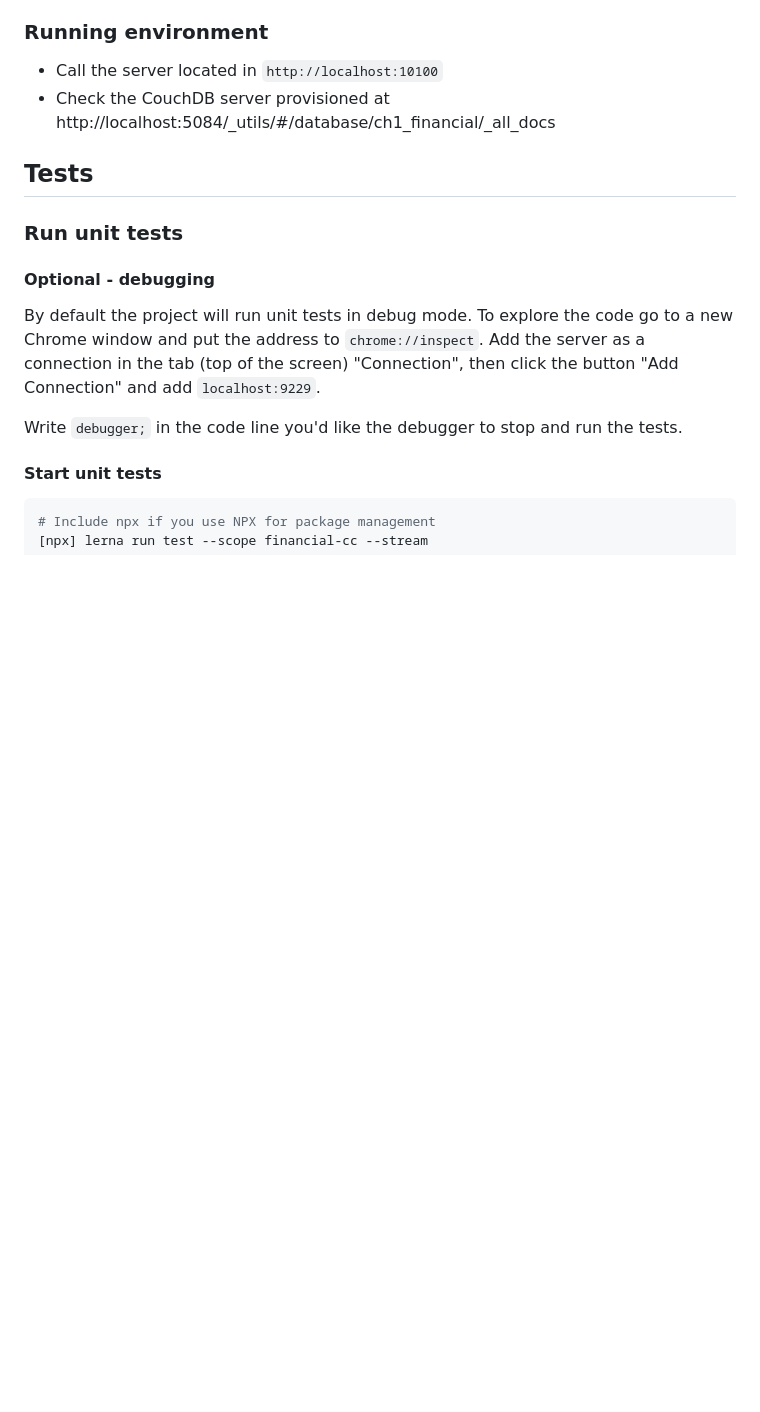
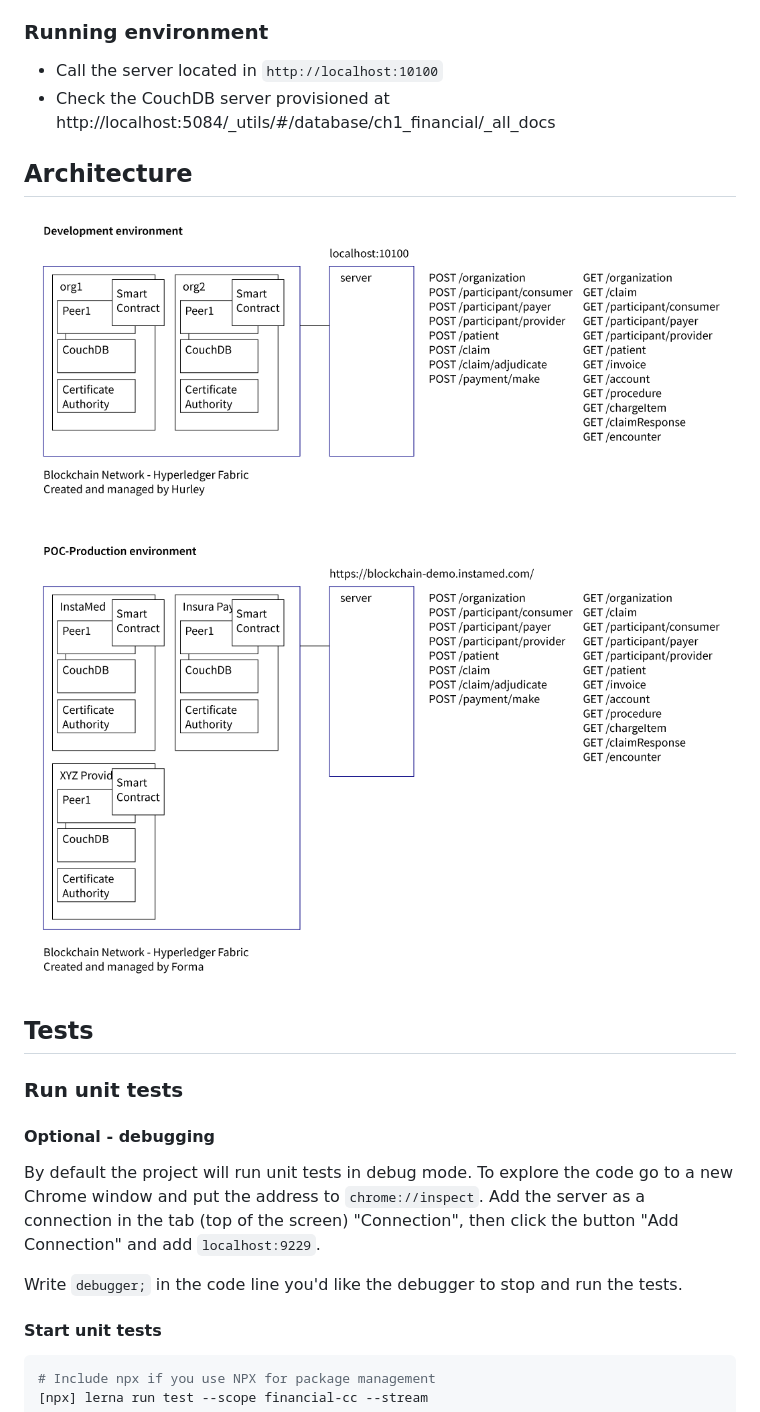
Before and after one commit to del-bestdev/healthcare-payments-blockchain, a Markdown page: README.md, the part around the change. Drawn GitHub-style; pictures changed too: images/devenv.png (added), images/prodenv.png (added); blank space fills up the shorter version.

Commit message:
updated postman file and architecture details
Signed-off-by: instameddevelopment <instamed.development@instamed.com>

```diff
--- a/README.md
+++ b/README.md
@@ -50,6 +50,13 @@ This will:
 * Call the server located in `http://localhost:10100`
 * Check the CouchDB server provisioned at http://localhost:5084/_utils/#/database/ch1_financial/_all_docs
 
+
+## Architecture
+
+![Development Environment](images/devenv.png?raw=true "Development Environment")
+
+![Production Environment](images/prodenv.png?raw=true "Production Environment")
+
 ## Tests
 
 ### Run unit tests
```
Also changed, not shown: 1 other file.
